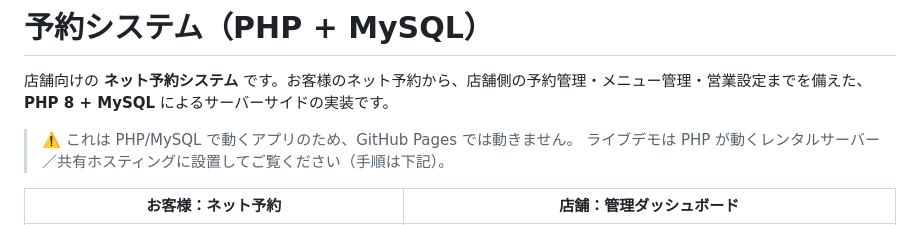
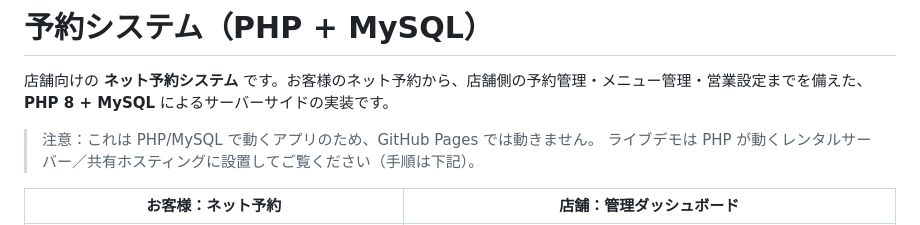
Before and after one commit to HaYaTedonn/php-reservation-system, a Markdown page: README.md, the part around the change. Rendered like a GitHub page.

Commit message:
READMEと表記の細部を調整

```diff
--- a/README.md
+++ b/README.md
@@ -2,7 +2,7 @@
 
 店舗向けの **ネット予約システム** です。お客様のネット予約から、店舗側の予約管理・メニュー管理・営業設定までを備えた、**PHP 8 + MySQL** によるサーバーサイドの実装です。
 
-> ⚠️ これは PHP/MySQL で動くアプリのため、GitHub Pages では動きません。
+> 注意：これは PHP/MySQL で動くアプリのため、GitHub Pages では動きません。
 > ライブデモは PHP が動くレンタルサーバー／共有ホスティングに設置してご覧ください（手順は下記）。
 
 | お客様：ネット予約 | 店舗：管理ダッシュボード |
```
